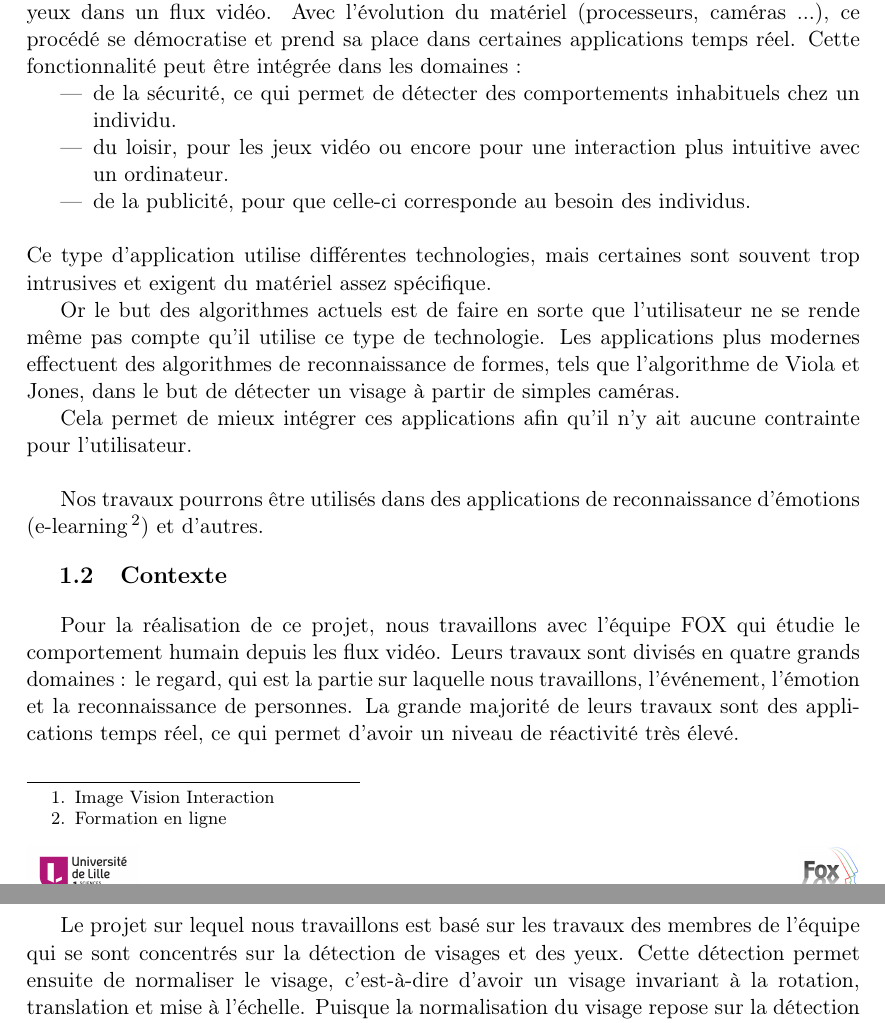
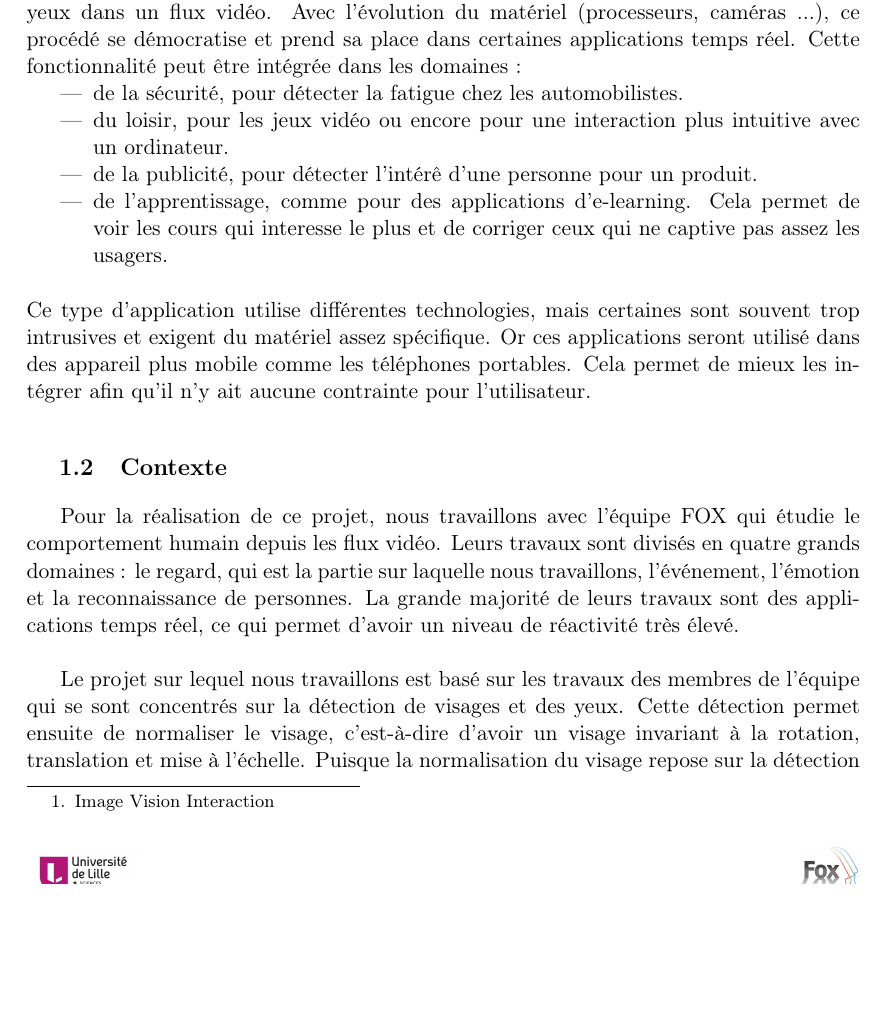
Before and after one commit to agoryu/PJI, a LaTeX document (rapport.tex, which reads partie/introduction.tex): two parts of pages 5 and 6 of 25 before the commit and part of page 5 of 25 after it, the two joined at a grey line, cut so that both start at the same text, the shorter picture padded with empty space. Compiled offline with pdfLaTeX.

Commit message:
premiere modification de l'introduction

```diff
--- a/partie/introduction.tex
+++ b/partie/introduction.tex
@@ -7,32 +7,30 @@ En effet, nous pensons nous orienter vers le master IVI\footnote{Image Vision In
 Lille 1. Participer à ce projet nous permet de confirmer ce choix et nous apporte des
 connaissances et une bonne expérience pour notre avenir professionnel.\\
 
-% Introduction
 \subsection{Présentation}
 Pour ce projet, nous sommes amenés à améliorer la robustesse de la détection des yeux dans un flux vidéo.
 Avec l'évolution du matériel (processeurs, caméras ...), ce procédé se démocratise et prend sa place
 dans certaines applications temps réel. Cette fonctionnalité peut être intégrée dans les domaines :
 \begin{itemize}
- \item de la sécurité, ce qui permet de détecter des comportements inhabituels chez un individu.% attention au volant
+ \item de la sécurité, pour détecter la fatigue chez les automobilistes.
  \item du loisir, pour les jeux vidéo ou encore pour une interaction plus intuitive avec un ordinateur.
- \item de la publicité, pour que celle-ci corresponde au besoin des individus.
+ \item de la publicité, pour détecter l'intérê d'une personne pour un produit.
+ \item de l'apprentissage, comme pour des applications d'e-learning. Cela permet de voir les cours
+ qui interesse le plus et de corriger ceux qui ne captive pas assez les usagers.
 \end{itemize}
 \ \\
 Ce type d'application utilise différentes technologies, mais certaines sont souvent trop intrusives
-et exigent du matériel assez spécifique.
+et exigent du matériel assez spécifique. Or ces applications seront utilisé dans des appareil plus mobile
+comme les téléphones portables. Cela permet de mieux les intégrer afin qu'il n'y ait aucune contrainte pour l'utilisateur.\\
 
 % modification: espionage, mobilité
-Or le but des algorithmes actuels
-est de faire en sorte que l'utilisateur ne se rende même pas compte qu'il utilise ce type de technologie. Les applications plus
-modernes effectuent des algorithmes de reconnaissance de formes, tels que l'algorithme de Viola et Jones, dans
-le but de détecter un visage à partir de simples caméras.
+%Or le but des algorithmes actuels
+%est de faire en sorte que l'utilisateur ne se rende même pas compte qu'il utilise ce type de technologie. Les applications plus
+%modernes effectuent des algorithmes de reconnaissance de formes, tels que l'algorithme de Viola et Jones, dans
+%le but de détecter un visage à partir de simples caméras.
 
-
-Cela permet de mieux intégrer ces applications
-afin qu'il n'y ait aucune contrainte pour l'utilisateur.\\
-
-Nos travaux pourrons être utilisés dans des applications de reconnaissance d'émotions
-(e-learning\footnote{Formation en ligne}) et d'autres.
+%Nos travaux pourrons être utilisés dans des applications de reconnaissance d'émotions
+%(e-learning\footnote{Formation en ligne}) et d'autres.
 % TODO revoir: Ces traitements peuvent par exemple être la détection de la fatigue ou de la concentration d'un individu.\\
 
 %Ce procédé permettrait de détecter si un cours
```
